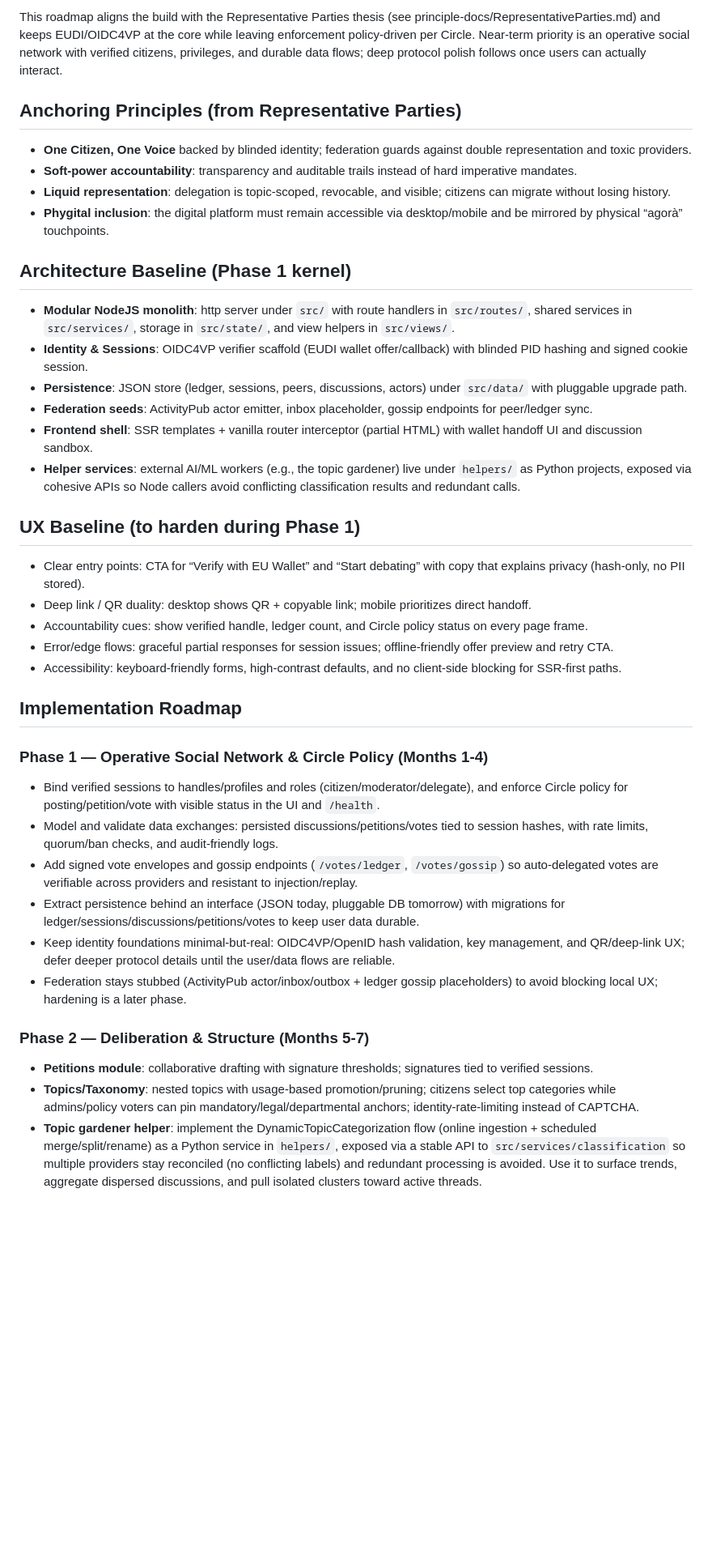
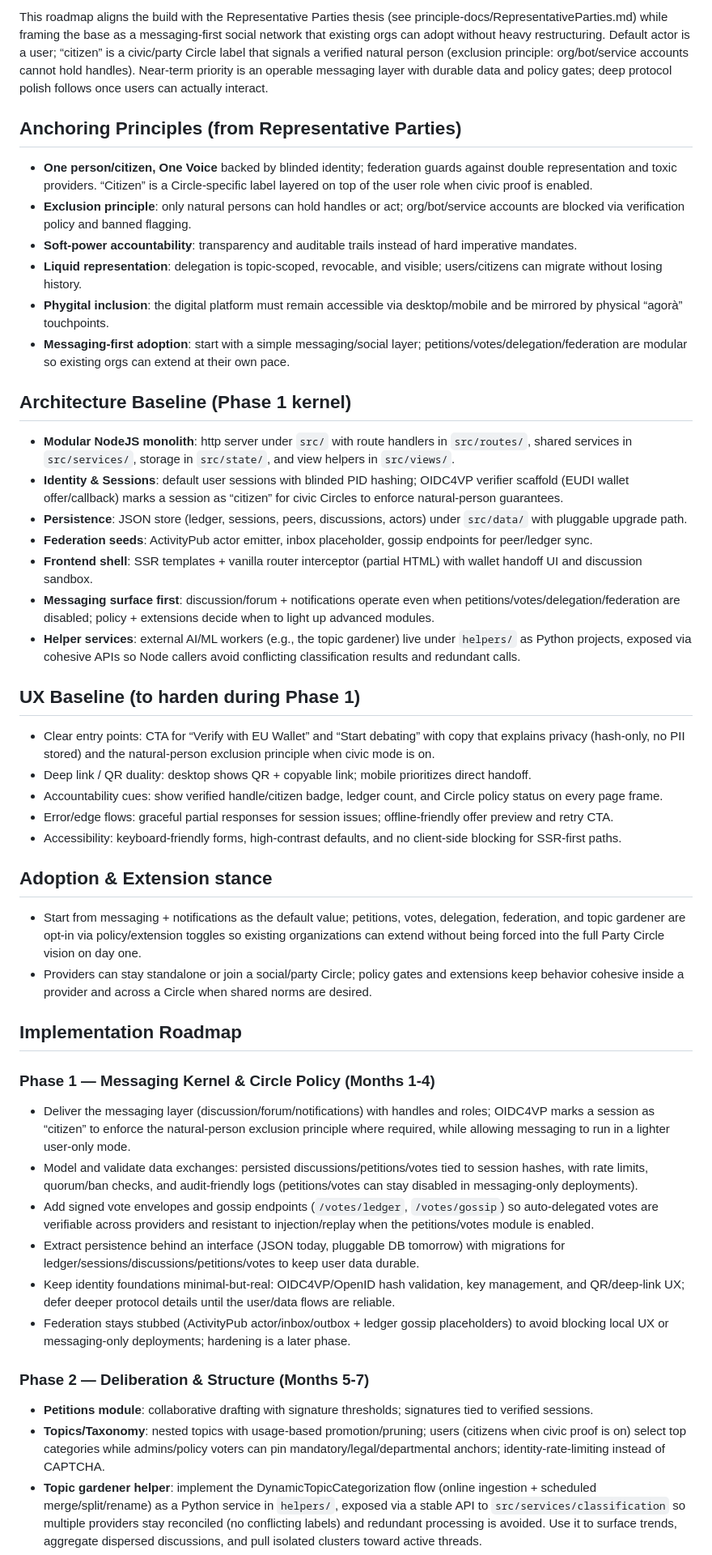
Before and after one commit to cekkr/representative-party-web, a Markdown page: ROADMAP.md, the part around the change printed below. Shown: that part at 81% size. Rendered like a GitHub page; blank space fills up the shorter version.

Commit message:
adjusted basic principles

```diff
--- a/ROADMAP.md
+++ b/ROADMAP.md
@@ -1,39 +1,46 @@
-This roadmap aligns the build with the Representative Parties thesis (see principle-docs/RepresentativeParties.md) and keeps EUDI/OIDC4VP at the core while leaving enforcement policy-driven per Circle. Near-term priority is an operative social network with verified citizens, privileges, and durable data flows; deep protocol polish follows once users can actually interact.
+This roadmap aligns the build with the Representative Parties thesis (see principle-docs/RepresentativeParties.md) while framing the base as a messaging-first social network that existing orgs can adopt without heavy restructuring. Default actor is a user; “citizen” is a civic/party Circle label that signals a verified natural person (exclusion principle: org/bot/service accounts cannot hold handles). Near-term priority is an operable messaging layer with durable data and policy gates; deep protocol polish follows once users can actually interact.
 
 ## Anchoring Principles (from Representative Parties)
-- **One Citizen, One Voice** backed by blinded identity; federation guards against double representation and toxic providers.
+- **One person/citizen, One Voice** backed by blinded identity; federation guards against double representation and toxic providers. “Citizen” is a Circle-specific label layered on top of the user role when civic proof is enabled.
+- **Exclusion principle**: only natural persons can hold handles or act; org/bot/service accounts are blocked via verification policy and banned flagging.
 - **Soft-power accountability**: transparency and auditable trails instead of hard imperative mandates.
-- **Liquid representation**: delegation is topic-scoped, revocable, and visible; citizens can migrate without losing history.
+- **Liquid representation**: delegation is topic-scoped, revocable, and visible; users/citizens can migrate without losing history.
 - **Phygital inclusion**: the digital platform must remain accessible via desktop/mobile and be mirrored by physical “agorà” touchpoints.
+- **Messaging-first adoption**: start with a simple messaging/social layer; petitions/votes/delegation/federation are modular so existing orgs can extend at their own pace.
 
 ## Architecture Baseline (Phase 1 kernel)
 - **Modular NodeJS monolith**: http server under `src/` with route handlers in `src/routes/`, shared services in `src/services/`, storage in `src/state/`, and view helpers in `src/views/`.
-- **Identity & Sessions**: OIDC4VP verifier scaffold (EUDI wallet offer/callback) with blinded PID hashing and signed cookie session.
+- **Identity & Sessions**: default user sessions with blinded PID hashing; OIDC4VP verifier scaffold (EUDI wallet offer/callback) marks a session as “citizen” for civic Circles to enforce natural-person guarantees.
 - **Persistence**: JSON store (ledger, sessions, peers, discussions, actors) under `src/data/` with pluggable upgrade path.
 - **Federation seeds**: ActivityPub actor emitter, inbox placeholder, gossip endpoints for peer/ledger sync.
 - **Frontend shell**: SSR templates + vanilla router interceptor (partial HTML) with wallet handoff UI and discussion sandbox.
+- **Messaging surface first**: discussion/forum + notifications operate even when petitions/votes/delegation/federation are disabled; policy + extensions decide when to light up advanced modules.
 - **Helper services**: external AI/ML workers (e.g., the topic gardener) live under `helpers/` as Python projects, exposed via cohesive APIs so Node callers avoid conflicting classification results and redundant calls.
 
 ## UX Baseline (to harden during Phase 1)
-- Clear entry points: CTA for “Verify with EU Wallet” and “Start debating” with copy that explains privacy (hash-only, no PII stored).
+- Clear entry points: CTA for “Verify with EU Wallet” and “Start debating” with copy that explains privacy (hash-only, no PII stored) and the natural-person exclusion principle when civic mode is on.
 - Deep link / QR duality: desktop shows QR + copyable link; mobile prioritizes direct handoff.
-- Accountability cues: show verified handle, ledger count, and Circle policy status on every page frame.
+- Accountability cues: show verified handle/citizen badge, ledger count, and Circle policy status on every page frame.
 - Error/edge flows: graceful partial responses for session issues; offline-friendly offer preview and retry CTA.
 - Accessibility: keyboard-friendly forms, high-contrast defaults, and no client-side blocking for SSR-first paths.
 
+## Adoption & Extension stance
+- Start from messaging + notifications as the default value; petitions, votes, delegation, federation, and topic gardener are opt-in via policy/extension toggles so existing organizations can extend without being forced into the full Party Circle vision on day one.
+- Providers can stay standalone or join a social/party Circle; policy gates and extensions keep behavior cohesive inside a provider and across a Circle when shared norms are desired.
+
 ## Implementation Roadmap
 
-### Phase 1 — Operative Social Network & Circle Policy (Months 1-4)
-- Bind verified sessions to handles/profiles and roles (citizen/moderator/delegate), and enforce Circle policy for posting/petition/vote with visible status in the UI and `/health`.
-- Model and validate data exchanges: persisted discussions/petitions/votes tied to session hashes, with rate limits, quorum/ban checks, and audit-friendly logs.
-- Add signed vote envelopes and gossip endpoints (`/votes/ledger`, `/votes/gossip`) so auto-delegated votes are verifiable across providers and resistant to injection/replay.
+### Phase 1 — Messaging Kernel & Circle Policy (Months 1-4)
+- Deliver the messaging layer (discussion/forum/notifications) with handles and roles; OIDC4VP marks a session as “citizen” to enforce the natural-person exclusion principle where required, while allowing messaging to run in a lighter user-only mode.
+- Model and validate data exchanges: persisted discussions/petitions/votes tied to session hashes, with rate limits, quorum/ban checks, and audit-friendly logs (petitions/votes can stay disabled in messaging-only deployments).
+- Add signed vote envelopes and gossip endpoints (`/votes/ledger`, `/votes/gossip`) so auto-delegated votes are verifiable across providers and resistant to injection/replay when the petitions/votes module is enabled.
 - Extract persistence behind an interface (JSON today, pluggable DB tomorrow) with migrations for ledger/sessions/discussions/petitions/votes to keep user data durable.
 - Keep identity foundations minimal-but-real: OIDC4VP/OpenID hash validation, key management, and QR/deep-link UX; defer deeper protocol details until the user/data flows are reliable.
-- Federation stays stubbed (ActivityPub actor/inbox/outbox + ledger gossip placeholders) to avoid blocking local UX; hardening is a later phase.
+- Federation stays stubbed (ActivityPub actor/inbox/outbox + ledger gossip placeholders) to avoid blocking local UX or messaging-only deployments; hardening is a later phase.
 
 ### Phase 2 — Deliberation & Structure (Months 5-7)
 - **Petitions module**: collaborative drafting with signature thresholds; signatures tied to verified sessions.
-- **Topics/Taxonomy**: nested topics with usage-based promotion/pruning; citizens select top categories while admins/policy voters can pin mandatory/legal/departmental anchors; identity-rate-limiting instead of CAPTCHA.
+- **Topics/Taxonomy**: nested topics with usage-based promotion/pruning; users (citizens when civic proof is on) select top categories while admins/policy voters can pin mandatory/legal/departmental anchors; identity-rate-limiting instead of CAPTCHA.
 - **Topic gardener helper**: implement the DynamicTopicCategorization flow (online ingestion + scheduled merge/split/rename) as a Python service in `helpers/`, exposed via a stable API to `src/services/classification` so multiple providers stay reconciled (no conflicting labels) and redundant processing is avoided. Use it to surface trends, aggregate dispersed discussions, and pull isolated clusters toward active threads.
 - **Group delegation & elections**: groups manage internal delegate cachets and elections; recommendations remain advisory, users can always override.
 - UX: guided flows for “draft → discuss”, inline status chips (petition stage, quorum), and topic breadcrumbs.
```
Also changed, not shown: other parts of ROADMAP.md (+16 -12 lines), AI_REFERENCES.md (+14 -11 lines).
